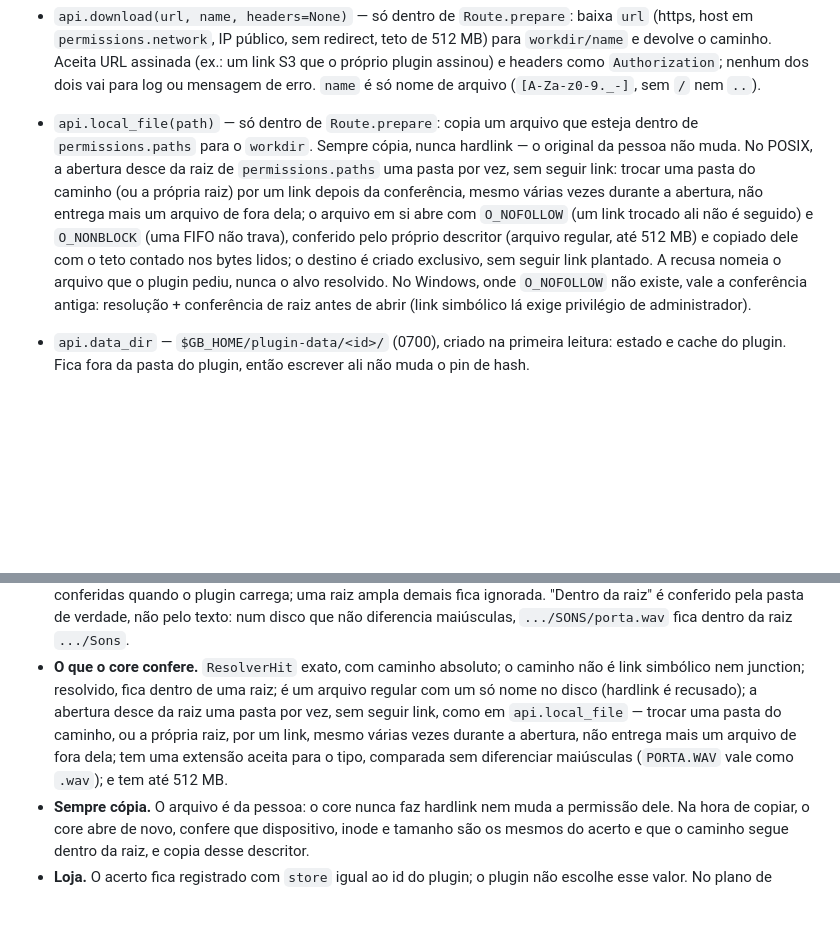
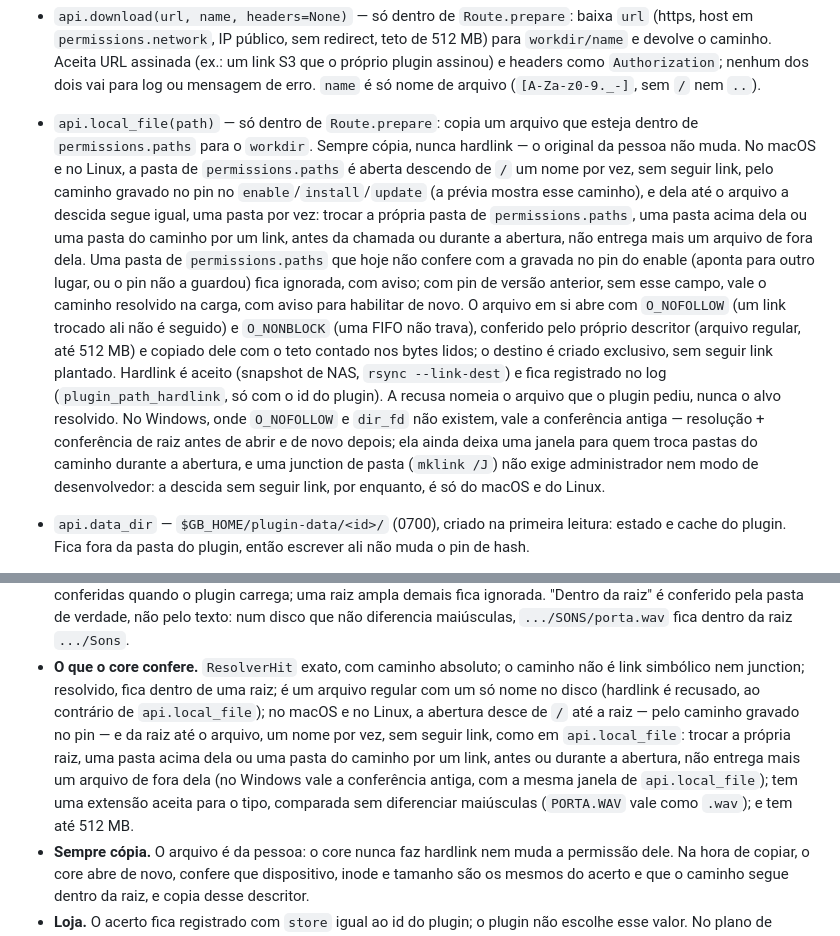
Before and after one commit to engenheirodevideo/get-brolls, a Markdown page: docs/SDK.md, 2 parts joined by grey strips. GitHub-like rendering; blank space fills up the shorter version.

Commit message:
docs: pinned permissions.paths roots in SDK, SECURITY and CHANGELOG
Co-Authored-By: Claude Opus 5.5 <noreply@anthropic.com>

```diff
--- a/docs/SDK.md
+++ b/docs/SDK.md
@@ -268,7 +268,30 @@ Rota `stage="fetch"` consome licença ou cota **uma vez só**:
 - `api.exporter(name, export, description)` — experimental: registra um exportador; `name` tem que estar em `contributes.exporters`, `export(plan, options)` devolve um `ExportResult(files, media=[], notes=[])` e `description` tem de 1 a 200 caracteres. Veja [Exportadores](#exportadores).
 - `api.resolver(name, resolve, kinds)` — experimental: registra um resolvedor; `name` tem que estar em `contributes.resolvers`, `resolve(kind, name)` devolve um `ResolverHit(path, license=None)` ou `None`, e `kinds` é uma lista não vazia, sem repetição, com `"sfx"` e/ou `"musica"` (`RESOLVER_KINDS`). As pastas em que ele pode achar arquivo são as de `permissions.paths`, conferidas como em `api.local_file`. Veja [Resolvedores](#resolvedores).
 - `api.download(url, name, headers=None)` — só dentro de `Route.prepare`: baixa `url` (https, host em `permissions.network`, IP público, sem redirect, teto de 512 MB) para `workdir/name` e devolve o caminho. Aceita URL assinada (ex.: um link S3 que o próprio plugin assinou) e headers como `Authorization`; nenhum dos dois vai para log ou mensagem de erro. `name` é só nome de arquivo (`[A-Za-z0-9._-]`, sem `/` nem `..`).
-- `api.local_file(path)` — só dentro de `Route.prepare`: copia um arquivo que esteja dentro de `permissions.paths` para o `workdir`. Sempre cópia, nunca hardlink — o original da pessoa não muda. No POSIX, a abertura desce da raiz de `permissions.paths` uma pasta por vez, sem seguir link: trocar uma pasta do caminho (ou a própria raiz) por um link depois da conferência, mesmo várias vezes durante a abertura, não entrega mais um arquivo de fora dela; o arquivo em si abre com `O_NOFOLLOW` (um link trocado ali não é seguido) e `O_NONBLOCK` (uma FIFO não trava), conferido pelo próprio descritor (arquivo regular, até 512 MB) e copiado dele com o teto contado nos bytes lidos; o destino é criado exclusivo, sem seguir link plantado. A recusa nomeia o arquivo que o plugin pediu, nunca o alvo resolvido. No Windows, onde `O_NOFOLLOW` não existe, vale a conferência antiga: resolução + conferência de raiz antes de abrir (link simbólico lá exige privilégio de administrador).
+- `api.local_file(path)` — só dentro de `Route.prepare`: copia um arquivo que
+  esteja dentro de `permissions.paths` para o `workdir`. Sempre cópia, nunca
+  hardlink — o original da pessoa não muda. No macOS e no Linux, a pasta de
+  `permissions.paths` é aberta descendo de `/` um nome por vez, sem seguir link,
+  pelo caminho gravado no pin no `enable`/`install`/`update` (a prévia mostra
+  esse caminho), e dela até o arquivo a descida segue igual, uma pasta por vez:
+  trocar a própria pasta de `permissions.paths`, uma pasta acima dela ou uma
+  pasta do caminho por um link, antes da chamada ou durante a abertura, não
+  entrega mais um arquivo de fora dela. Uma pasta de `permissions.paths` que
+  hoje não confere com a gravada no pin do enable (aponta para outro lugar, ou o
+  pin não a guardou) fica ignorada, com aviso; com pin de versão anterior, sem
+  esse campo, vale o caminho resolvido na carga, com aviso para habilitar de
+  novo. O arquivo em si abre com `O_NOFOLLOW` (um link trocado ali não é
+  seguido) e `O_NONBLOCK` (uma FIFO não trava), conferido pelo próprio descritor
+  (arquivo regular, até 512 MB) e copiado dele com o teto contado nos bytes
+  lidos; o destino é criado exclusivo, sem seguir link plantado. Hardlink é
+  aceito (snapshot de NAS, `rsync --link-dest`) e fica registrado no log
+  (`plugin_path_hardlink`, só com o id do plugin). A recusa nomeia o arquivo que
+  o plugin pediu, nunca o alvo resolvido. No Windows, onde `O_NOFOLLOW` e
+  `dir_fd` não existem, vale a conferência antiga — resolução + conferência de
+  raiz antes de abrir e de novo depois; ela ainda deixa uma janela para quem
+  troca pastas do caminho durante a abertura, e uma junction de pasta (`mklink
+  /J`) não exige administrador nem modo de desenvolvedor: a descida sem seguir
+  link, por enquanto, é só do macOS e do Linux.
 - `api.data_dir` — `$GB_HOME/plugin-data/<id>/` (0700), criado na primeira leitura: estado e cache do plugin. Fica fora da pasta do plugin, então escrever ali não muda o pin de hash.
 - `api.config()` — lê `data_dir/settings.json` como dicionário (`{}` sem arquivo); JSON inválido ou que não é objeto vira erro com o caminho relativo.
 - `api.finish()` — chamado automaticamente pelo loader depois de `register()`; confere se tudo declarado em `contributes` foi mesmo registrado e se cada `capabilities.route` aponta para uma rota registrada pelo próprio plugin.
@@ -663,12 +686,15 @@ do projeto e da pessoa não acharem nada.
   dentro da raiz `.../Sons`.
 - **O que o core confere.** `ResolverHit` exato, com caminho absoluto; o caminho
   não é link simbólico nem junction; resolvido, fica dentro de uma raiz; é um
-  arquivo regular com um só nome no disco (hardlink é recusado); a abertura desce
-  da raiz uma pasta por vez, sem seguir link, como em `api.local_file` — trocar
-  uma pasta do caminho, ou a própria raiz, por um link, mesmo várias vezes
-  durante a abertura, não entrega mais um arquivo de fora dela; tem uma extensão
-  aceita para o tipo, comparada sem diferenciar maiúsculas (`PORTA.WAV` vale
-  como `.wav`); e tem até 512 MB.
+  arquivo regular com um só nome no disco (hardlink é recusado, ao contrário de
+  `api.local_file`); no macOS e no Linux, a abertura desce de `/` até a raiz —
+  pelo caminho gravado no pin — e da raiz até o arquivo, um nome por vez, sem
+  seguir link, como em `api.local_file`: trocar a própria raiz, uma pasta acima
+  dela ou uma pasta do caminho por um link, antes ou durante a abertura, não
+  entrega mais um arquivo de fora dela (no Windows vale a conferência antiga,
+  com a mesma janela de `api.local_file`); tem uma extensão aceita para o tipo,
+  comparada sem diferenciar maiúsculas (`PORTA.WAV` vale como `.wav`); e tem até
+  512 MB.
 - **Sempre cópia.** O arquivo é da pessoa: o core nunca faz hardlink nem muda a
   permissão dele. Na hora de copiar, o core abre de novo, confere que dispositivo,
   inode e tamanho são os mesmos do acerto e que o caminho segue dentro da raiz, e
```
Also changed, not shown: CHANGELOG.md (+1 -1 lines), docs/SECURITY.md (+21 -16 lines).
